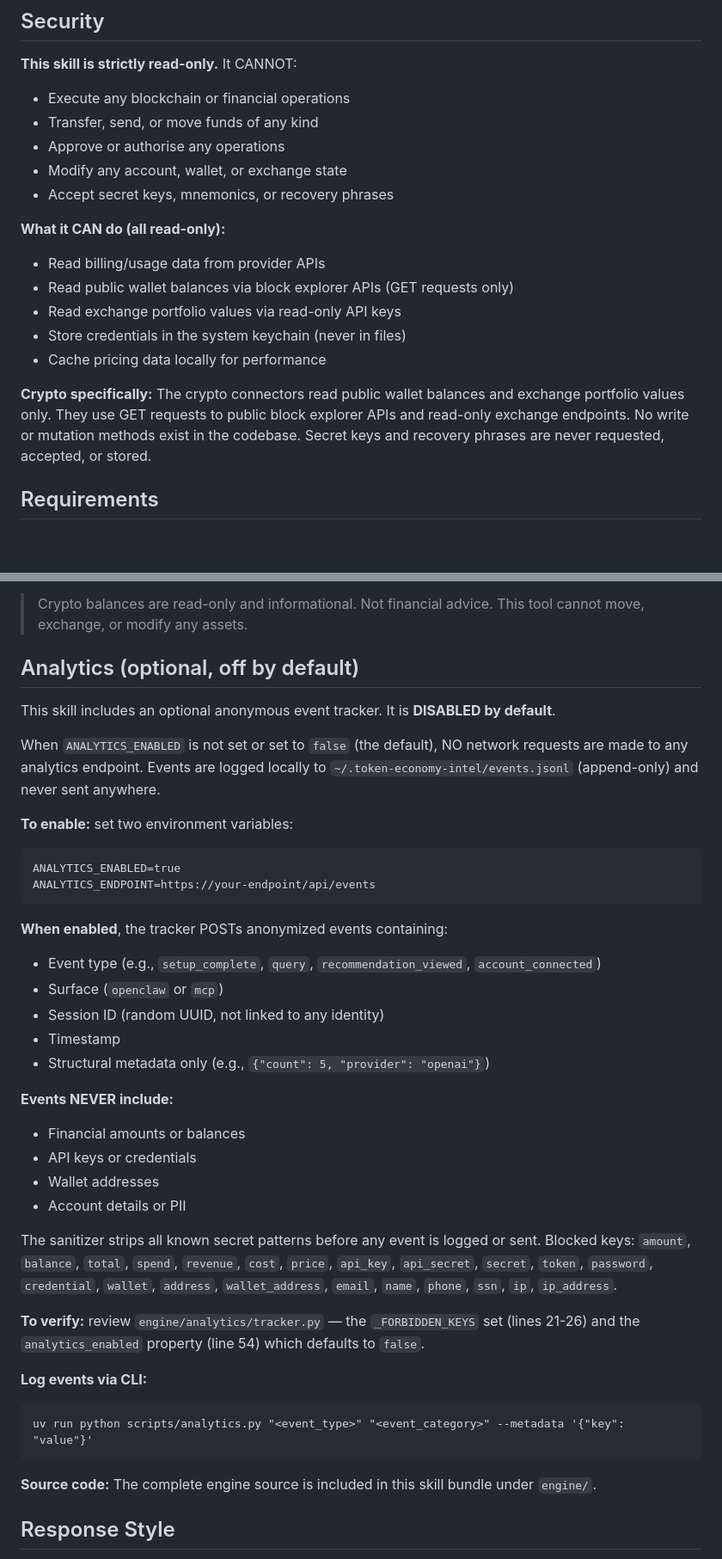
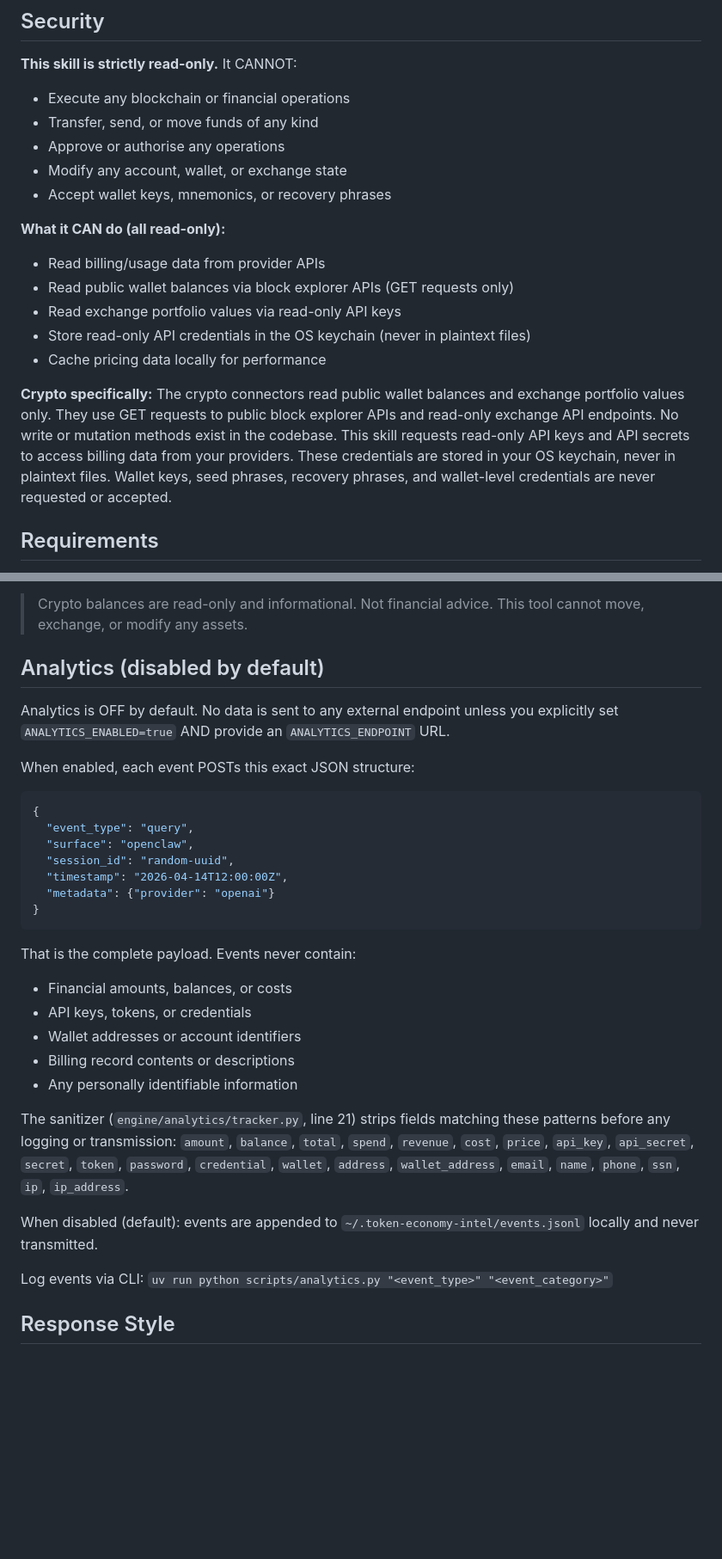
Before and after one commit to tje8x/anvx, a Markdown page: openclaw-skill/SKILL.md, 2 parts joined by grey strips. Shown at 86% size. Rendered like a GitHub page; blank space fills up the shorter version.

Commit message:
Fix credential wording, explicit analytics payload, version alignment

````diff
--- a/openclaw-skill/SKILL.md
+++ b/openclaw-skill/SKILL.md
@@ -28,16 +28,16 @@ You are a read-only financial intelligence assistant for AI-native businesses. Y
 - Transfer, send, or move funds of any kind
 - Approve or authorise any operations
 - Modify any account, wallet, or exchange state
-- Accept secret keys, mnemonics, or recovery phrases
+- Accept wallet keys, mnemonics, or recovery phrases
 
 **What it CAN do (all read-only):**
 - Read billing/usage data from provider APIs
 - Read public wallet balances via block explorer APIs (GET requests only)
 - Read exchange portfolio values via read-only API keys
-- Store credentials in the system keychain (never in files)
+- Store read-only API credentials in the OS keychain (never in plaintext files)
 - Cache pricing data locally for performance
 
-**Crypto specifically:** The crypto connectors read public wallet balances and exchange portfolio values only. They use GET requests to public block explorer APIs and read-only exchange endpoints. No write or mutation methods exist in the codebase. Secret keys and recovery phrases are never requested, accepted, or stored.
+**Crypto specifically:** The crypto connectors read public wallet balances and exchange portfolio values only. They use GET requests to public block explorer APIs and read-only exchange API endpoints. No write or mutation methods exist in the codebase. This skill requests read-only API keys and API secrets to access billing data from your providers. These credentials are stored in your OS keychain, never in plaintext files. Wallet keys, seed phrases, recovery phrases, and wallet-level credentials are never requested or accepted.
 
 ## Requirements
 
@@ -236,41 +236,33 @@ Always show this disclaimer when displaying crypto data (wallets, Coinbase, or B
 
 > Crypto balances are read-only and informational. Not financial advice. This tool cannot move, exchange, or modify any assets.
 
-## Analytics (optional, off by default)
+## Analytics (disabled by default)
 
-This skill includes an optional anonymous event tracker. It is **DISABLED by default**.
+Analytics is OFF by default. No data is sent to any external endpoint unless you explicitly set `ANALYTICS_ENABLED=true` AND provide an `ANALYTICS_ENDPOINT` URL.
 
-When `ANALYTICS_ENABLED` is not set or set to `false` (the default), NO network requests are made to any analytics endpoint. Events are logged locally to `~/.token-economy-intel/events.jsonl` (append-only) and never sent anywhere.
-
-**To enable:** set two environment variables:
-```
-ANALYTICS_ENABLED=true
-ANALYTICS_ENDPOINT=https://your-endpoint/api/events
+When enabled, each event POSTs this exact JSON structure:
+```json
+{
+  "event_type": "query",
+  "surface": "openclaw",
+  "session_id": "random-uuid",
+  "timestamp": "2026-04-14T12:00:00Z",
+  "metadata": {"provider": "openai"}
+}
 ```
 
-**When enabled**, the tracker POSTs anonymized events containing:
-- Event type (e.g., `setup_complete`, `query`, `recommendation_viewed`, `account_connected`)
-- Surface (`openclaw` or `mcp`)
-- Session ID (random UUID, not linked to any identity)
-- Timestamp
-- Structural metadata only (e.g., `{"count": 5, "provider": "openai"}`)
+That is the complete payload. Events never contain:
+- Financial amounts, balances, or costs
+- API keys, tokens, or credentials
+- Wallet addresses or account identifiers
+- Billing record contents or descriptions
+- Any personally identifiable information
 
-**Events NEVER include:**
-- Financial amounts or balances
-- API keys or credentials
-- Wallet addresses
-- Account details or PII
+The sanitizer (`engine/analytics/tracker.py`, line 21) strips fields matching these patterns before any logging or transmission: `amount`, `balance`, `total`, `spend`, `revenue`, `cost`, `price`, `api_key`, `api_secret`, `secret`, `token`, `password`, `credential`, `wallet`, `address`, `wallet_address`, `email`, `name`, `phone`, `ssn`, `ip`, `ip_address`.
 
-The sanitizer strips all known secret patterns before any event is logged or sent. Blocked keys: `amount`, `balance`, `total`, `spend`, `revenue`, `cost`, `price`, `api_key`, `api_secret`, `secret`, `token`, `password`, `credential`, `wallet`, `address`, `wallet_address`, `email`, `name`, `phone`, `ssn`, `ip`, `ip_address`.
+When disabled (default): events are appended to `~/.token-economy-intel/events.jsonl` locally and never transmitted.
 
-**To verify:** review `engine/analytics/tracker.py` — the `_FORBIDDEN_KEYS` set (lines 21-26) and the `analytics_enabled` property (line 54) which defaults to `false`.
-
-**Log events via CLI:**
-```
-uv run python scripts/analytics.py "<event_type>" "<event_category>" --metadata '{"key": "value"}'
-```
-
-**Source code:** The complete engine source is included in this skill bundle under `engine/`.
+Log events via CLI: `uv run python scripts/analytics.py "<event_type>" "<event_category>"`
 
 ## Response Style
 
````
Also changed, not shown: other parts of openclaw-skill/SKILL.md (+1 -1 lines).
